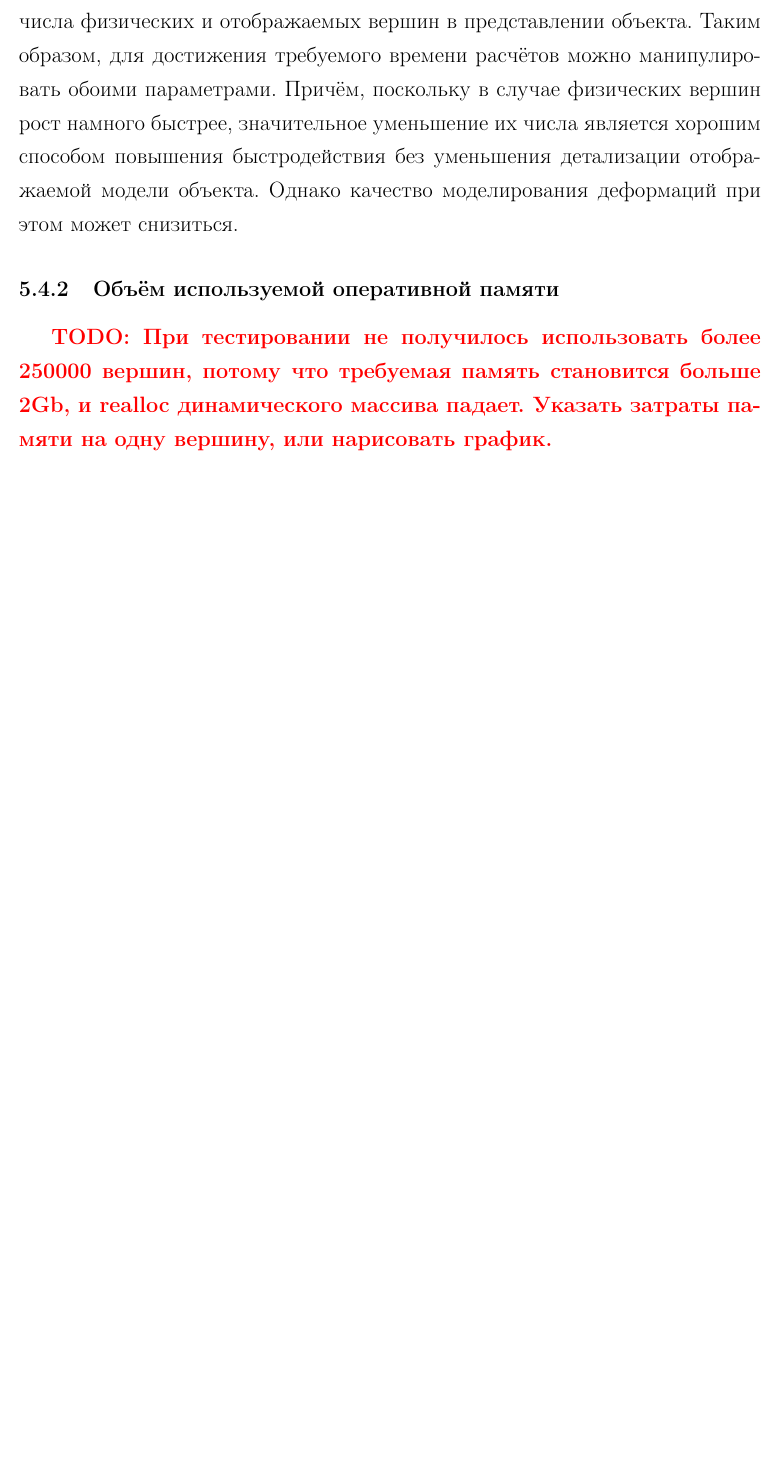
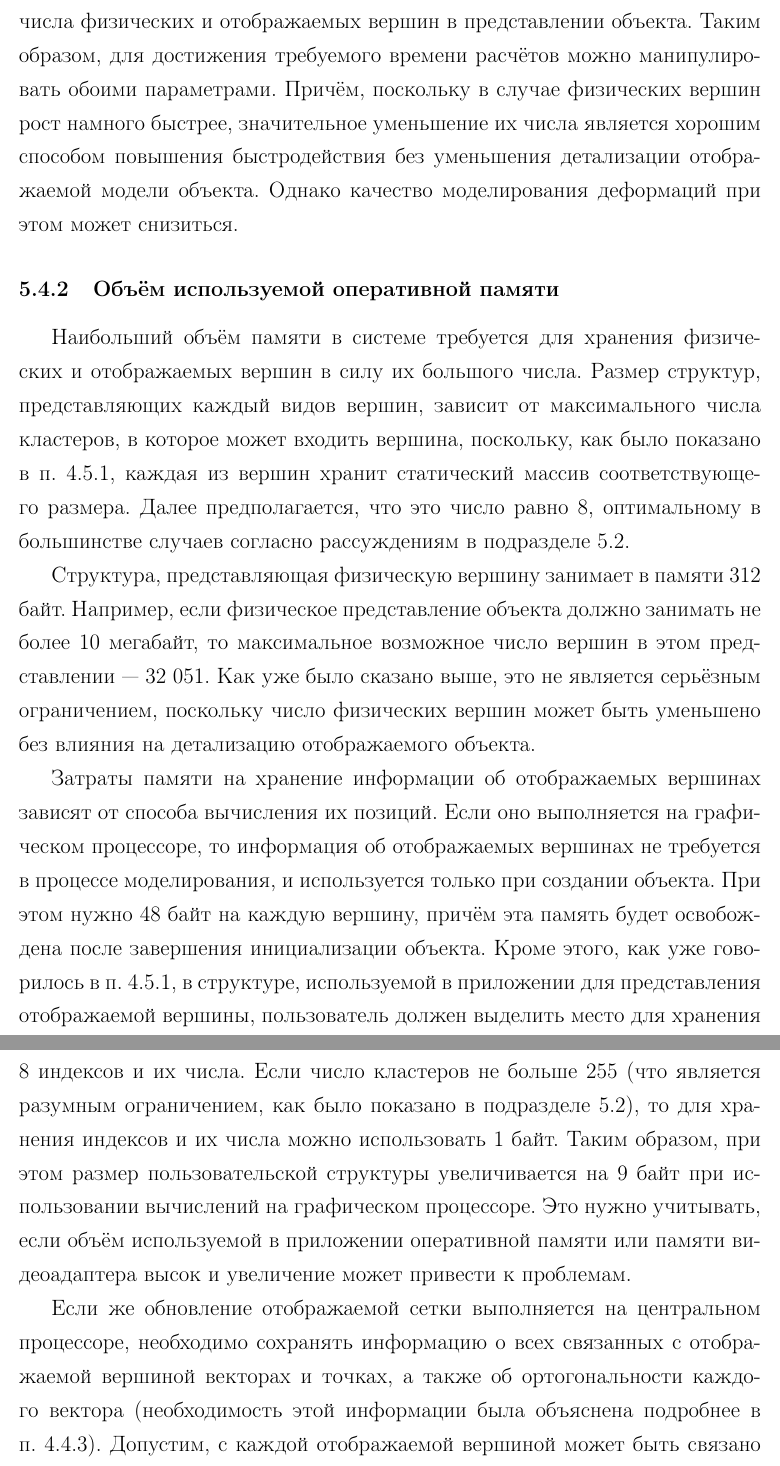
Before and after one commit to NIA/diploma, a LaTeX document (april_report/src/base.tex): part of page 40 of 48 before the commit and two parts of pages 40 and 41 of 49 after it, the two joined at a grey line, cut so that both start at the same text, the shorter picture padded with empty space. Compiled offline with pdfLaTeX; a missing bibliography style is replaced by a similar one.

Commit message:
Написал про используемую память

```diff
--- a/april_report/src/base.tex
+++ b/april_report/src/base.tex
@@ -1040,6 +1044,34 @@
 
       \subsubsection{Объём используемой оперативной памяти}
 
-        \todo{При тестировании не получилось использовать более 250000 вершин, потому что требуемая
-        память становится больше ~ 2Gb, и realloc динамического массива падает. Указать затраты
-        памяти на одну вершину, или нарисовать график.}
+        Наибольший объём памяти в системе требуется для хранения физических и отображаемых вершин в
+        силу их большого числа. Размер структур, представляющих каждый видов вершин, зависит от
+        максимального числа кластеров, в которое может входить вершина, поскольку, как было показано
+        в п.~\ref{sssec:impl_core}, каждая из вершин хранит статический массив соответствующего
+        размера. Далее предполагается, что это число равно 8, оптимальному в большинстве случаев
+        согласно рассуждениям в подразделе~\ref{ssec:optimal_parameters}.
+
+        % TODO перепроверить цифры, подумать об оптимизации
+        Структура, представляющая физическую вершину занимает в памяти 312 байт. Например, если
+        физическое представление объекта должно занимать не более 10 мегабайт, то максимальное
+        возможное число вершин в этом представлении~--- 32 051. Как уже было сказано выше, это не
+        является серьёзным ограничением, поскольку число физических вершин может быть уменьшено без
+        влияния на детализацию отображаемого объекта.
+
+        Затраты памяти на хранение информации об отображаемых вершинах зависят от способа вычисления
+        их позиций. Если оно выполняется на графическом процессоре, то информация об отображаемых
+        вершинах не требуется в~процессе моделирования, и используется только при создании объекта.
+        При этом нужно 48 байт на каждую вершину, причём эта память будет освобождена после
+        завершения инициализации объекта. Кроме этого, как уже говорилось в п.~\ref{sssec:impl_core},
+        в структуре, используемой в приложении для представления отображаемой вершины, пользователь
+        должен выделить место для хранения 8 индексов и их числа.  Если число кластеров не больше
+        255 (что является разумным ограничением, как было показано в подразделе~\ref{ssec:optimal_parameters}),
+        то для хранения индексов и их числа можно использовать 1 байт. Таким образом, при этом
+        размер пользовательской структуры увеличивается на 9 байт при использовании вычислений на
+        графическом процессоре. Это нужно учитывать, если объём используемой в приложении
+        оперативной памяти или памяти видеоадаптера высок и увеличение может привести к проблемам.
+
+        Если же обновление отображаемой сетки выполняется на центральном процессоре, необходимо
+        сохранять информацию о всех связанных с отображаемой вершиной векторах и точках, а~также об
+        ортогональности каждого вектора (необходимость этой информации была объяснена подробнее в
+        п.~\ref{sssec:using_gpu}). Допустим, с каждой отображаемой вершиной может быть связано
@@ -1046,3 +1084,4 @@
+        на центральном процессоре.
 
       \subsubsection{Ограничения графического процессора}
 
```
Also changed, not shown: april_report/src/base.tex (14 more changed lines).
